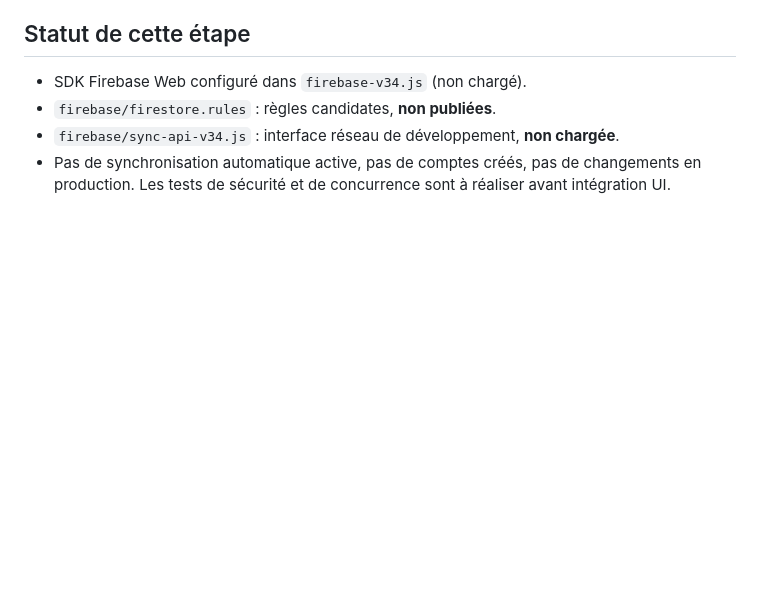
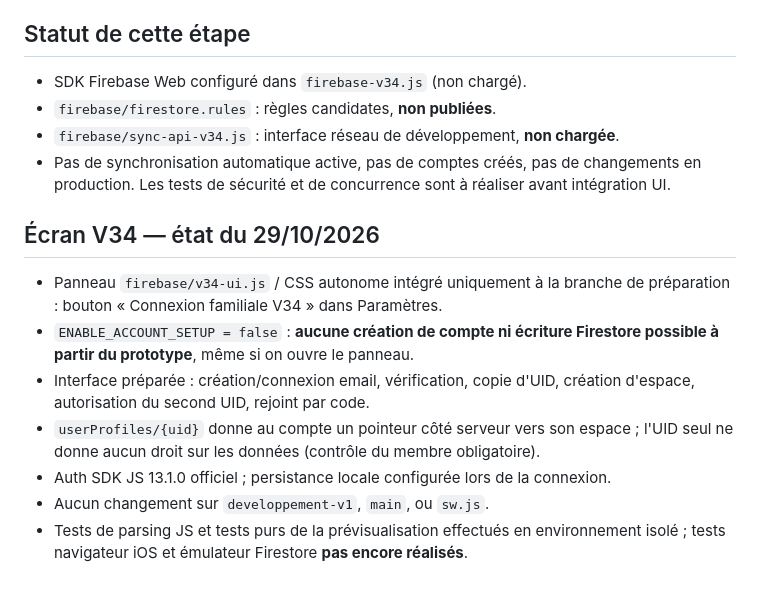
Before and after one commit to jb8br7jgpr-eng/mes-menus-drive, a Markdown page: firebase/V34-PLAN.md, the part around the change. GitHub-like rendering; blank space fills up the shorter version.

Commit message:
docs(v34): document gated family UI and security testing prerequisites

```diff
--- a/firebase/V34-PLAN.md
+++ b/firebase/V34-PLAN.md
@@ -66,3 +66,18 @@ Firebase Web `speedrive-7e77c`; Firestore édition Standard, règles actuellemen
 - Pas de synchronisation automatique active, pas de comptes créés, pas
   de changements en production. Les tests de sécurité et de concurrence
   sont à réaliser avant intégration UI.
+
+## Écran V34 — état du 29/10/2026
+
+- Panneau `firebase/v34-ui.js` / CSS autonome intégré uniquement à la branche
+  de préparation : bouton « Connexion familiale V34 » dans Paramètres.
+- `ENABLE_ACCOUNT_SETUP = false` : **aucune création de compte ni écriture
+  Firestore possible à partir du prototype**, même si on ouvre le panneau.
+- Interface préparée : création/connexion email, vérification, copie d'UID,
+  création d'espace, autorisation du second UID, rejoint par code.
+- `userProfiles/{uid}` donne au compte un pointeur côté serveur vers son espace ;
+  l'UID seul ne donne aucun droit sur les données (contrôle du membre obligatoire).
+- Auth SDK JS 13.1.0 officiel ; persistance locale configurée lors de la connexion.
+- Aucun changement sur `developpement-v1`, `main`, ou `sw.js`.
+- Tests de parsing JS et tests purs de la prévisualisation effectués en environnement
+  isolé ; tests navigateur iOS et émulateur Firestore **pas encore réalisés**.
```
